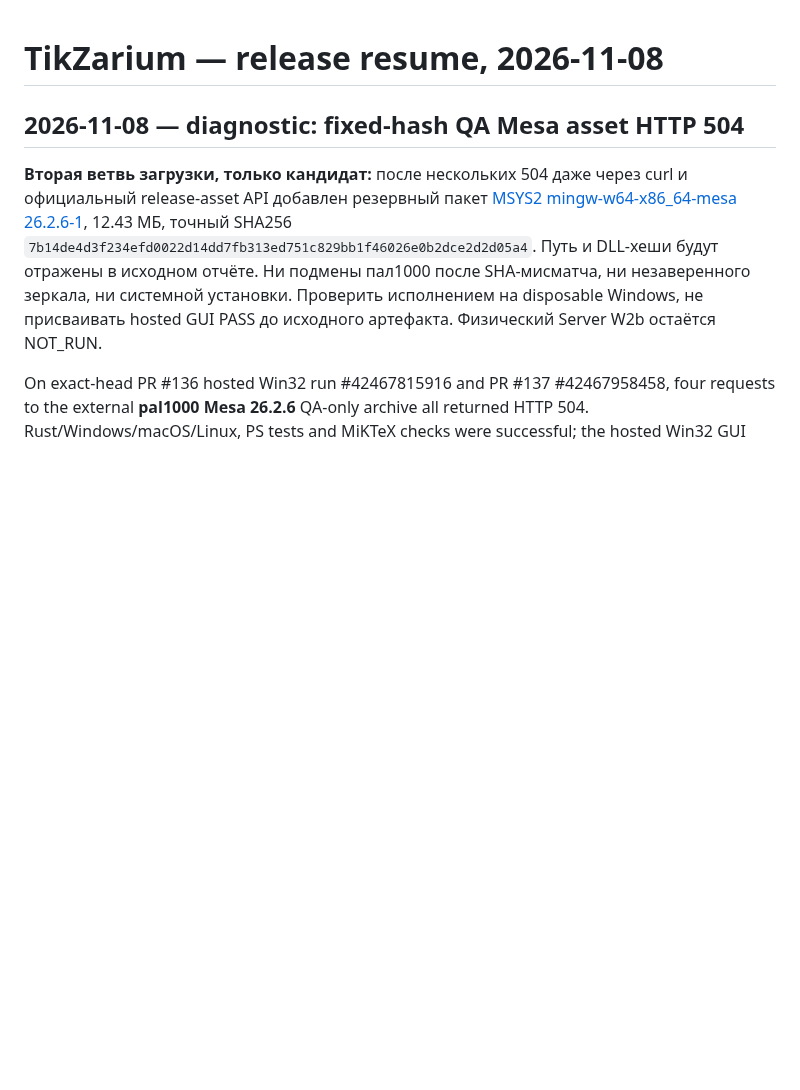
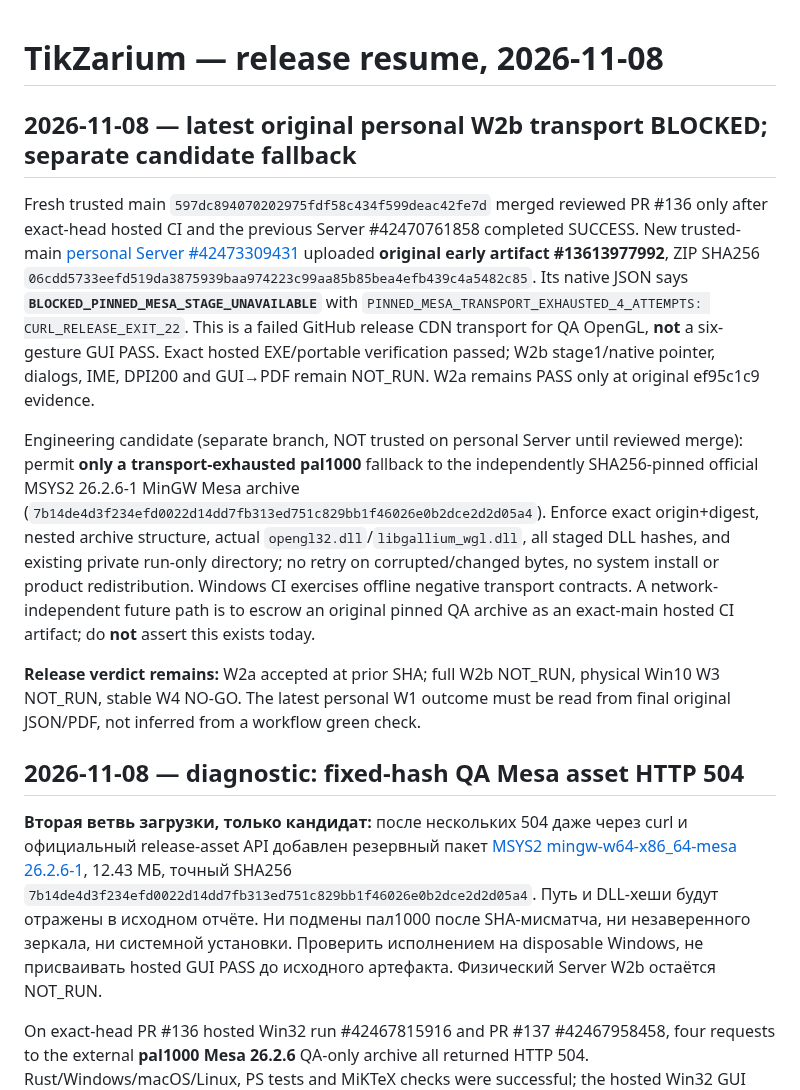
Before and after one commit to i-shutov/tikzarium, a Markdown page: docs/RESUME.md, the part around the change. Drawn GitHub-style; blank space fills up the shorter version.

Commit message:
Docs: record original Server W2b Mesa transport failure, keep W2b gated

```diff
--- a/docs/RESUME.md
+++ b/docs/RESUME.md
@@ -1,4 +1,13 @@
 # TikZarium — release resume, 2026-11-08
+
+## 2026-11-08 — latest original personal W2b transport BLOCKED; separate candidate fallback
+
+Fresh trusted main `597dc894070202975fdf58c434f599deac42fe7d` merged reviewed PR #136 only after exact-head hosted CI and the previous Server #42470761858 completed SUCCESS. New trusted-main [personal Server #42473309431](https://github.com/i-shutov/tikzarium/actions/runs/42473309431) uploaded **original early artifact #13613977992**, ZIP SHA256 `06cdd5733eefd519da3875939baa974223c99aa85b85bea4efb439c4a5482c85`. Its native JSON says **`BLOCKED_PINNED_MESA_STAGE_UNAVAILABLE`** with `PINNED_MESA_TRANSPORT_EXHAUSTED_4_ATTEMPTS: CURL_RELEASE_EXIT_22`. This is a failed GitHub release CDN transport for QA OpenGL, **not** a six-gesture GUI PASS. Exact hosted EXE/portable verification passed; W2b stage1/native pointer, dialogs, IME, DPI200 and GUI→PDF remain NOT_RUN. W2a remains PASS only at original ef95c1c9 evidence.
+
+Engineering candidate (separate branch, NOT trusted on personal Server until reviewed merge): permit **only a transport-exhausted pal1000** fallback to the independently SHA256-pinned official MSYS2 26.2.6-1 MinGW Mesa archive (`7b14de4d3f234efd0022d14dd7fb313ed751c829bb1f46026e0b2dce2d2d05a4`). Enforce exact origin+digest, nested archive structure, actual `opengl32.dll`/`libgallium_wgl.dll`, all staged DLL hashes, and existing private run-only directory; no retry on corrupted/changed bytes, no system install or product redistribution. Windows CI exercises offline negative transport contracts. A network-independent future path is to escrow an original pinned QA archive as an exact-main hosted CI artifact; do **not** assert this exists today.
+
+**Release verdict remains:** W2a accepted at prior SHA; full W2b NOT_RUN, physical Win10 W3 NOT_RUN, stable W4 NO-GO. The latest personal W1 outcome must be read from final original JSON/PDF, not inferred from a workflow green check.
+
 
 ## 2026-11-08 — diagnostic: fixed-hash QA Mesa asset HTTP 504
 
```
